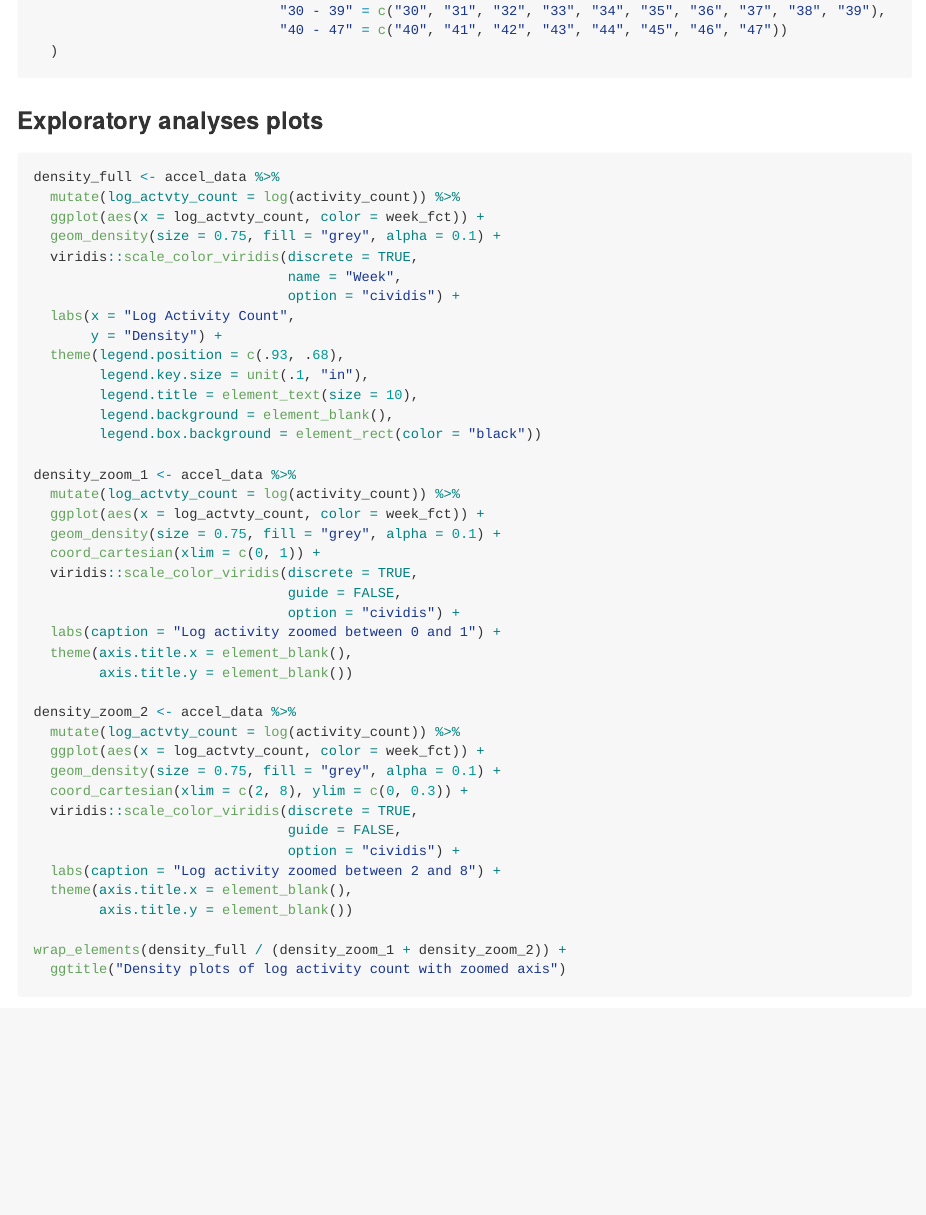
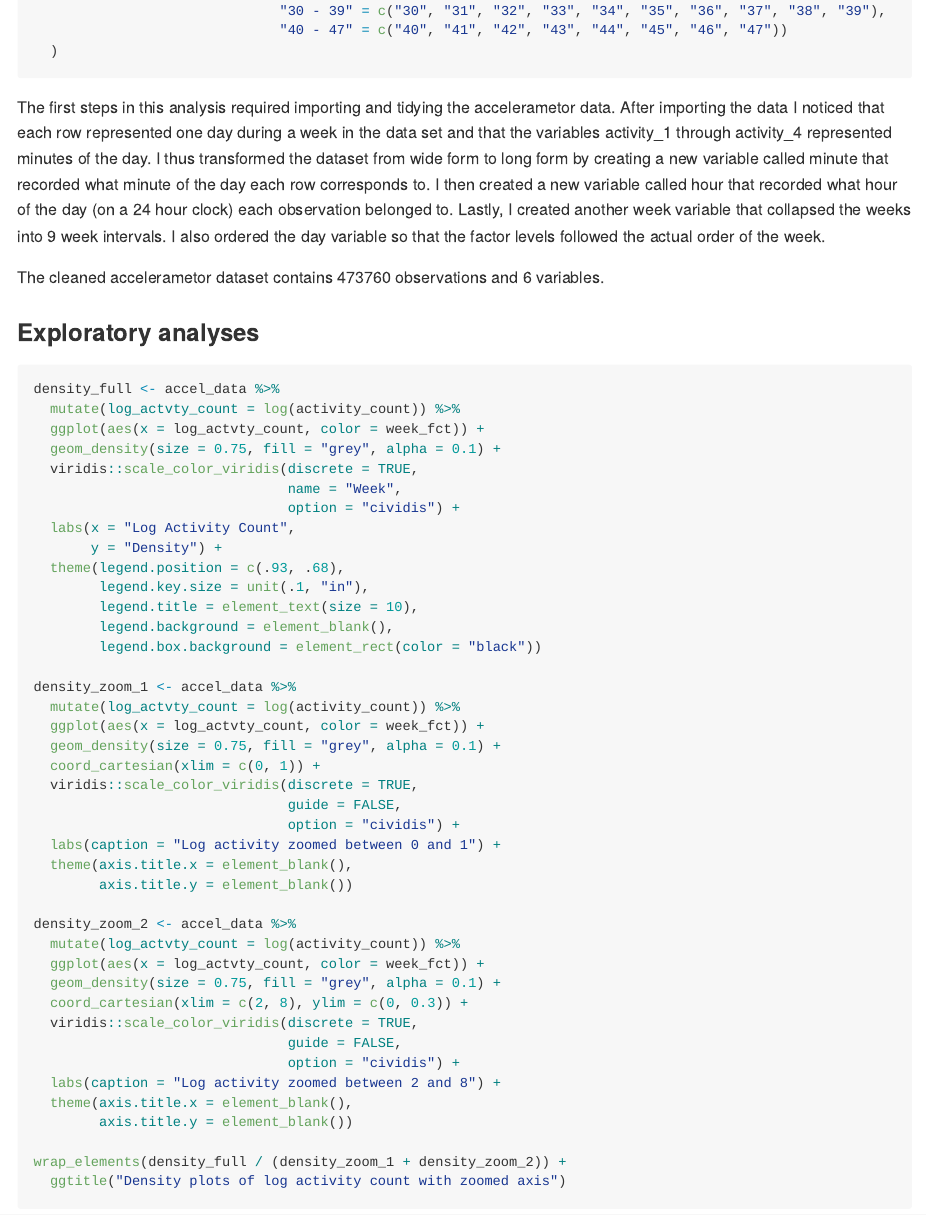
Before and after one commit to nt-williams/p8105_mtp, an R Markdown document (p8105_mtp_ntw2117.Rmd): the page in a window 1100 px wide, from 760 px down. The pictures show the output file p8105_mtp_ntw2117.md that the author committed with the source, drawn offline in the style of GitHub.

Commit message:
description of importing and cleaning

````diff
--- a/p8105_mtp_ntw2117.Rmd
+++ b/p8105_mtp_ntw2117.Rmd
@@ -47,7 +47,11 @@ accel_data <- accel_data %>%
   )
 ```
 
-### Exploratory analyses plots
+The first steps in this analysis required importing and tidying the accelerametor data. After importing the data I noticed that each row represented one day during a week in the data set and that the variables activity_1 through activity_4 represented minutes of the day. I thus transformed the dataset from wide form to long form by creating a new variable called minute that recorded what minute of the day each row corresponds to. I then created a new variable called hour that recorded what hour of the day (on a 24 hour clock) each observation belonged to. Lastly, I created  another week variable that collapsed the weeks into 9 week intervals. I also ordered the day variable so that the factor levels followed the actual order of the week.
+
+The cleaned accelerametor dataset contains `r nrow(accel_data)` observations and `r ncol(accel_data)` variables.
+
+### Exploratory analyses
 
 ```{r density plots of activity over the weeks, out.width = "75%", fig.align = "center", dpi = 300, warning = FALSE}
 density_full <- accel_data %>%
````
Also changed, not shown: p8105_mtp_ntw2117.md.
